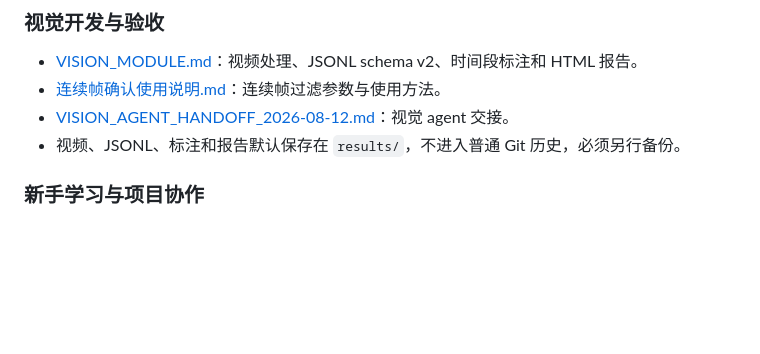
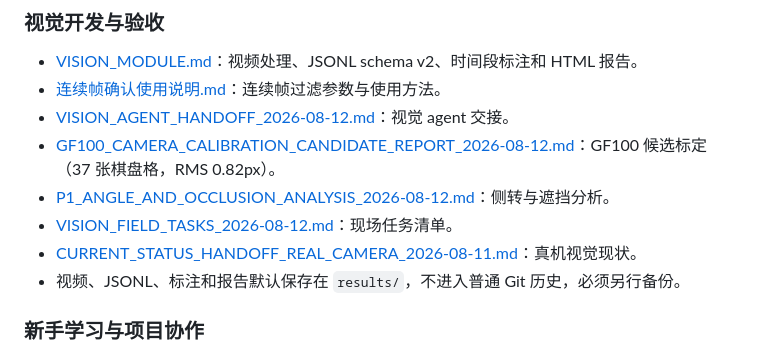
Before and after one commit to Kyra25906/robogame2026, a Markdown page: docs/README.md, the part around the change. Rendered like a GitHub page; blank space fills up the shorter version.

```diff
--- a/docs/README.md
+++ b/docs/README.md
@@ -48,6 +48,10 @@
 - [VISION_MODULE.md](vision/VISION_MODULE.md)：视频处理、JSONL schema v2、时间段标注和 HTML 报告。
 - [连续帧确认使用说明.md](vision/连续帧确认使用说明.md)：连续帧过滤参数与使用方法。
 - [VISION_AGENT_HANDOFF_2026-08-12.md](vision/VISION_AGENT_HANDOFF_2026-08-12.md)：视觉 agent 交接。
+- [GF100_CAMERA_CALIBRATION_CANDIDATE_REPORT_2026-08-12.md](vision/GF100_CAMERA_CALIBRATION_CANDIDATE_REPORT_2026-08-12.md)：GF100 候选标定（37 张棋盘格，RMS 0.82px）。
+- [P1_ANGLE_AND_OCCLUSION_ANALYSIS_2026-08-12.md](vision/P1_ANGLE_AND_OCCLUSION_ANALYSIS_2026-08-12.md)：侧转与遮挡分析。
+- [VISION_FIELD_TASKS_2026-08-12.md](vision/VISION_FIELD_TASKS_2026-08-12.md)：现场任务清单。
+- [CURRENT_STATUS_HANDOFF_REAL_CAMERA_2026-08-11.md](vision/CURRENT_STATUS_HANDOFF_REAL_CAMERA_2026-08-11.md)：真机视觉现状。
 - 视频、JSONL、标注和报告默认保存在 `results/`，不进入普通 Git 历史，必须另行备份。
 
 ### 新手学习与项目协作
```
Also changed, not shown: docs/TODO_AND_ISSUES.md (+15 -0 lines).
